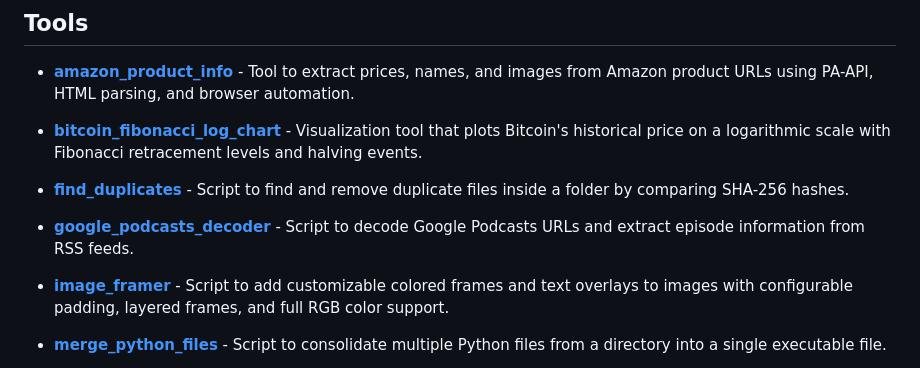
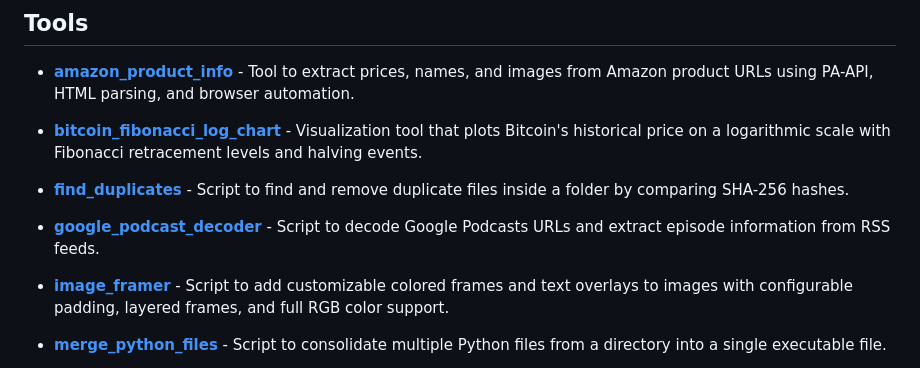
Before and after one commit to RiccardoCuccu/py-tools, a Markdown page: README.md, the part around the change. Rendered like a GitHub page.

Commit message:
Fix broken Google Podcasts decoder link in README tools list (#2)
The tools index linked to google_podcasts_decoder, but the directory
is named google_podcast_decoder, so the link returned 404 on GitHub.
Correct the label and URL to the real directory name.

```diff
--- a/README.md
+++ b/README.md
@@ -10,7 +10,7 @@ Welcome to my "Python Random Tools" repository! This is a personal collection of
 
 - **[find_duplicates](https://github.com/RiccardoCuccu/py-tools/blob/main/find_duplicates/)** - Script to find and remove duplicate files inside a folder by comparing SHA-256 hashes.
 
-- **[google_podcasts_decoder](https://github.com/RiccardoCuccu/py-tools/blob/main/google_podcasts_decoder/)** - Script to decode Google Podcasts URLs and extract episode information from RSS feeds.
+- **[google_podcast_decoder](https://github.com/RiccardoCuccu/py-tools/blob/main/google_podcast_decoder/)** - Script to decode Google Podcasts URLs and extract episode information from RSS feeds.
 
 - **[image_framer](https://github.com/RiccardoCuccu/py-tools/blob/main/image_framer/)** - Script to add customizable colored frames and text overlays to images with configurable padding, layered frames, and full RGB color support.
 
```
